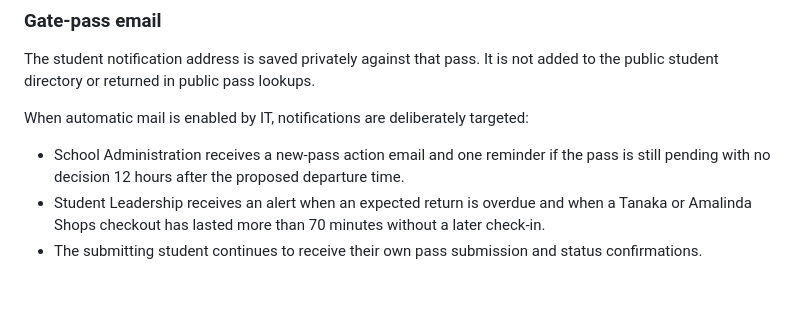
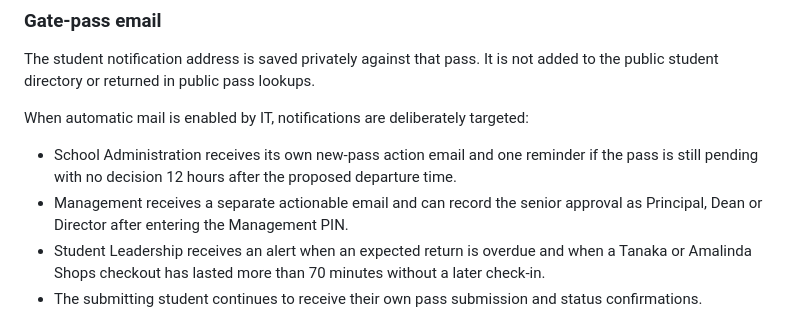
Before and after one commit to amfcc-hre/amfcc_student_services, a Markdown page: README.md, the part around the change. Drawn GitHub-style; blank space fills up the shorter version.

Commit message:
Document management gate-pass alerts

```diff
--- a/README.md
+++ b/README.md
@@ -93,7 +93,8 @@ The student notification address is saved privately against that pass. It is not
 
 When automatic mail is enabled by IT, notifications are deliberately targeted:
 
-- School Administration receives a new-pass action email and one reminder if the pass is still pending with no decision 12 hours after the proposed departure time.
+- School Administration receives its own new-pass action email and one reminder if the pass is still pending with no decision 12 hours after the proposed departure time.
+- Management receives a separate actionable email and can record the senior approval as Principal, Dean or Director after entering the Management PIN.
 - Student Leadership receives an alert when an expected return is overdue and when a Tanaka or Amalinda Shops checkout has lasted more than 70 minutes without a later check-in.
 - The submitting student continues to receive their own pass submission and status confirmations.
 
```
